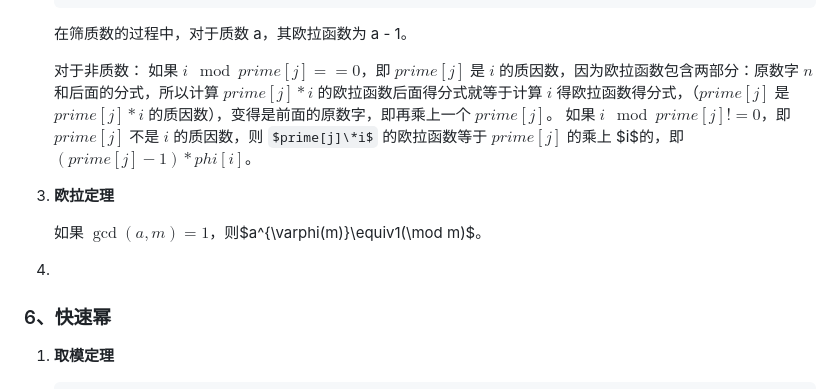
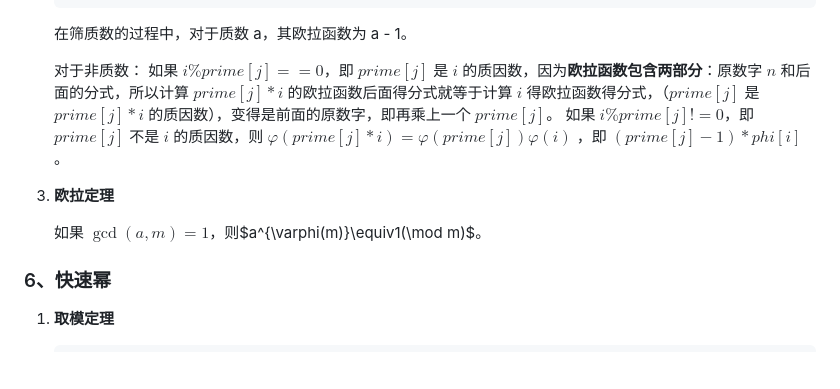
Before and after one commit to hdwan/algorithms, a Markdown page: 数论/数论.md, the part around one of its changes. GitHub-like rendering; some formulas as TeX source; blank space fills up the shorter version.

```diff
--- a/数论/数论.md
+++ b/数论/数论.md
@@ -330,14 +329,12 @@ $0$ 除以任何数都为 $0$；$0$ 是所有非 $0$ 整数的倍数。
     在筛质数的过程中，对于质数 a，其欧拉函数为 a - 1。
 
     对于非质数：
-    如果 $i \mod prime[j] == 0$，即 $prime[j]$ 是 $i$ 的质因数，因为欧拉函数包含两部分：原数字 $n$ 和后面的分式，所以计算 $prime[j] * i$ 的欧拉函数后面得分式就等于计算 $i$ 得欧拉函数得分式，（$prime[j]$ 是 $prime[j] * i$ 的质因数），变得是前面的原数字，即再乘上一个 $prime[j]$。
-    如果 $i \mod prime[j] != 0$，即 $prime[j]$ 不是 $i$ 的质因数，则 $prime[j]\*i$ 的欧拉函数等于 $prime[j]$ 的乘上 $i$的，即 $(prime[j]- 1)*phi[i]$。
+    如果 $i \% prime[j] == 0$，即 $prime[j]$ 是 $i$ 的质因数，因为**欧拉函数包含两部分**：原数字 $n$ 和后面的分式，所以计算 $prime[j] * i$ 的欧拉函数后面得分式就等于计算 $i$ 得欧拉函数得分式，（$prime[j]$ 是 $prime[j] * i$ 的质因数），变得是前面的原数字，即再乘上一个 $prime[j]$。
+    如果 $i \% prime[j] != 0$，即 $prime[j]$ 不是 $i$ 的质因数，则 $\varphi(prime[j]*i)=\varphi(prime[j])\varphi(i)$ ，即 $(prime[j]- 1)*phi[i]$。
 
 1. **欧拉定理**
 
     如果 $\gcd(a,m)=1$，则$a^{\varphi(m)}\equiv1(\mod m)$。
-
-1.
 
 ### 6、快速幂
 
```
Also changed, not shown: other parts of 数论/数论.md (+46 -34 lines).
